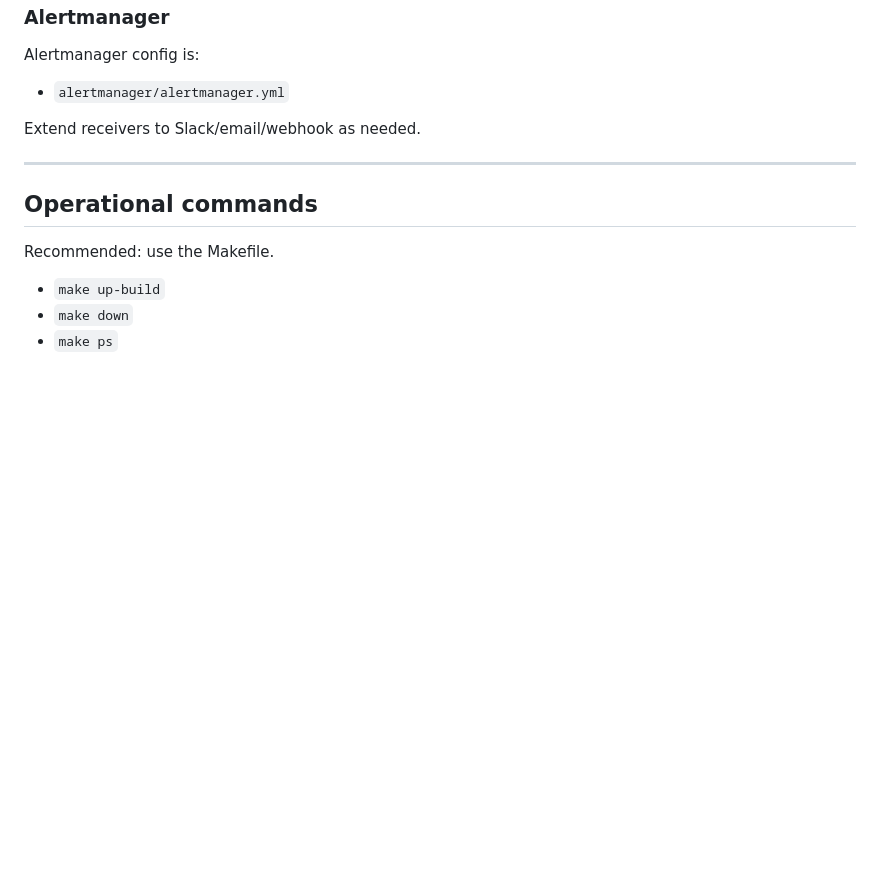
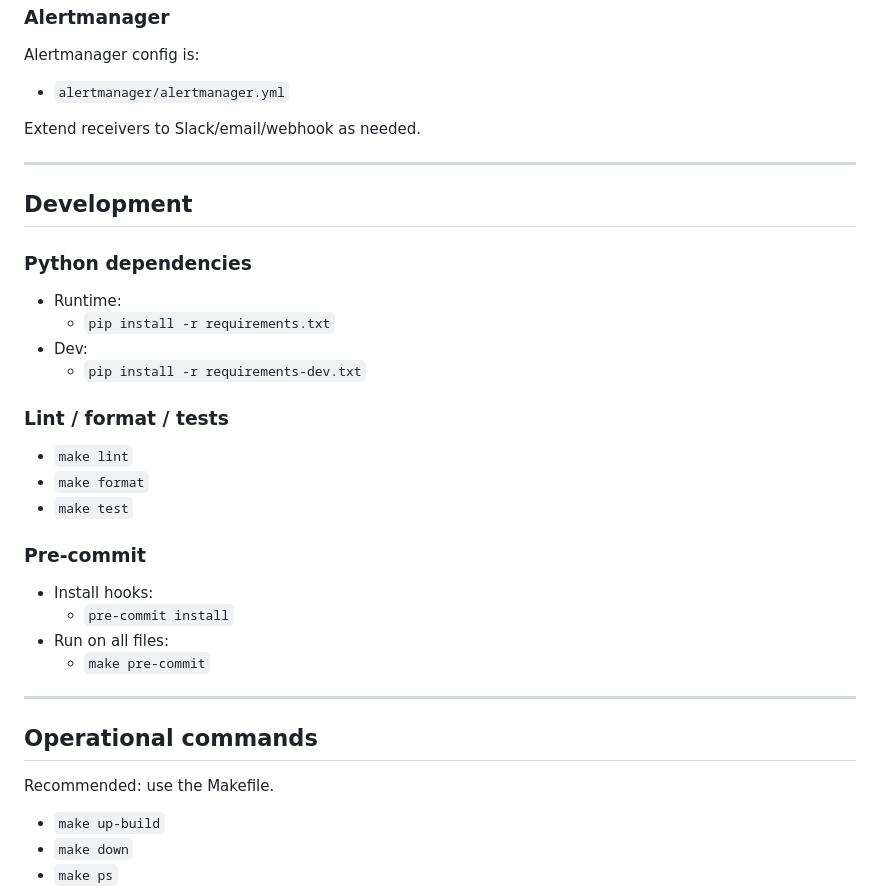
Before and after one commit to psantana5/ffmpeg-rtmp, a Markdown page: power-monitoring/README.md, the part around the change. GitHub-like rendering; blank space fills up the shorter version.

Commit message:
docs: expand project README

```diff
--- a/power-monitoring/README.md
+++ b/power-monitoring/README.md
@@ -221,6 +221,30 @@ Extend receivers to Slack/email/webhook as needed.
 
 ---
 
+## Development
+
+### Python dependencies
+
+- Runtime:
+  - `pip install -r requirements.txt`
+- Dev:
+  - `pip install -r requirements-dev.txt`
+
+### Lint / format / tests
+
+- `make lint`
+- `make format`
+- `make test`
+
+### Pre-commit
+
+- Install hooks:
+  - `pre-commit install`
+- Run on all files:
+  - `make pre-commit`
+
+---
+
 ## Operational commands
 
 Recommended: use the Makefile.
```
